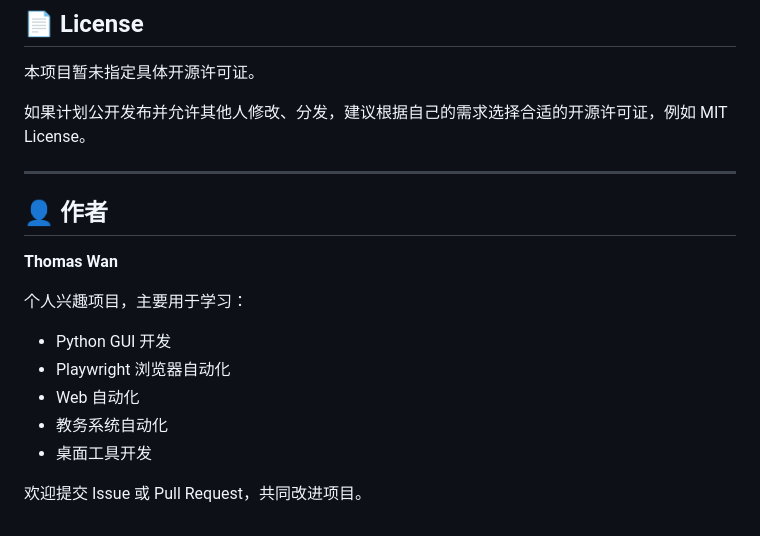
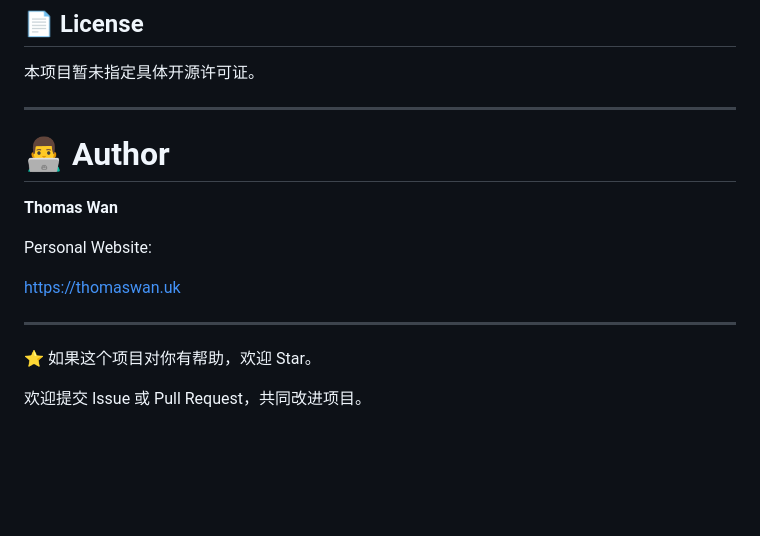
Before and after one commit to thomaswan564/multi-tool, a Markdown page: README.md, the part around the change. Rendered like a GitHub page; blank space fills up the shorter version.

```diff
--- a/README.md
+++ b/README.md
@@ -293,20 +293,18 @@ SCHOOL_FEATURES = {
 
 本项目暂未指定具体开源许可证。
 
-如果计划公开发布并允许其他人修改、分发，建议根据自己的需求选择合适的开源许可证，例如 MIT License。
+---
+
+# 👨‍💻 Author
+
+**Thomas Wan**
+
+Personal Website:
+
+https://thomaswan.uk
 
 ---
 
-## 👤 作者
-
-**Thomas Wan**
-
-个人兴趣项目，主要用于学习：
-
-- Python GUI 开发
-- Playwright 浏览器自动化
-- Web 自动化
-- 教务系统自动化
-- 桌面工具开发
+⭐ 如果这个项目对你有帮助，欢迎 Star。
 
 欢迎提交 Issue 或 Pull Request，共同改进项目。
```
